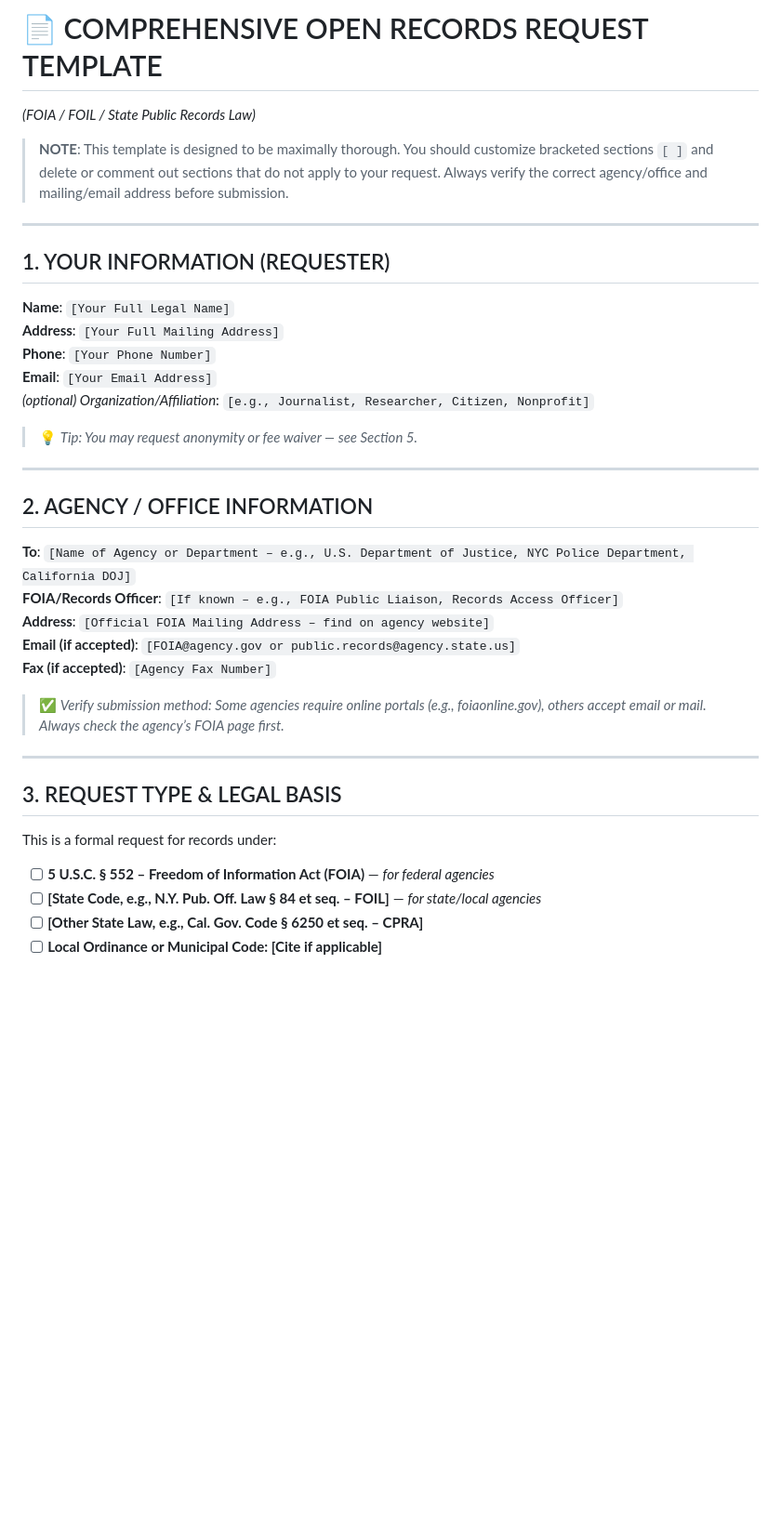
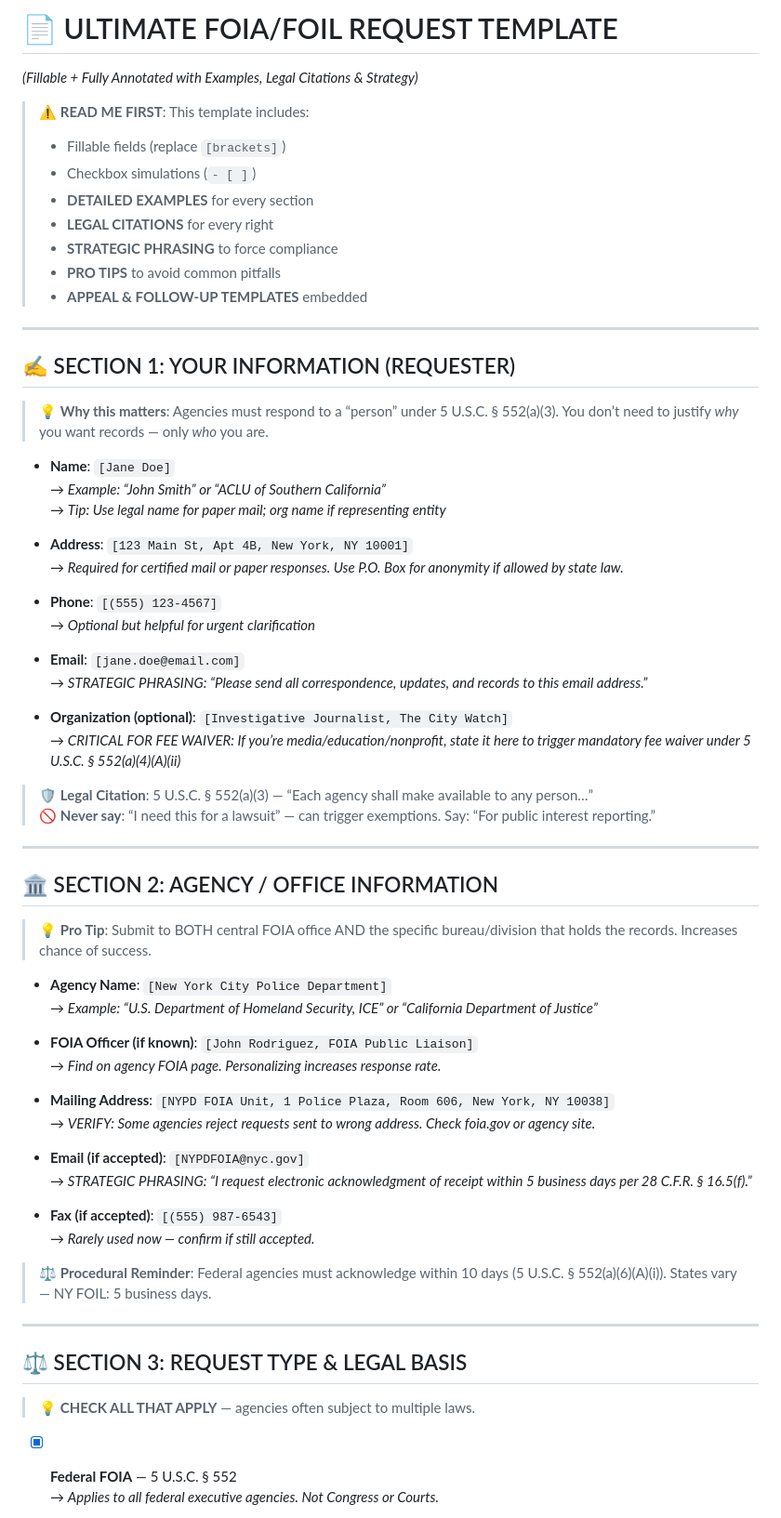
Before and after one commit to BarkBarklington/BarkBarklington.github.io, a Markdown page: OpenRecords.md, the part around the change printed below. Shown: that part at 93% size. Drawn GitHub-style; blank space fills up the shorter version.

```diff
--- a/OpenRecords.md
+++ b/OpenRecords.md
@@ -1,40 +1,69 @@
-# 📄 COMPREHENSIVE OPEN RECORDS REQUEST TEMPLATE
-*(FOIA / FOIL / State Public Records Law)*
+# 📄 ULTIMATE FOIA/FOIL REQUEST TEMPLATE
+*(Fillable + Fully Annotated with Examples, Legal Citations & Strategy)*
 
-> **NOTE**: This template is designed to be maximally thorough. You should customize bracketed sections `[ ]` and delete or comment out sections that do not apply to your request. Always verify the correct agency/office and mailing/email address before submission.
+> ⚠️ **READ ME FIRST**: This template includes:
+> - Fillable fields (replace `[brackets]`)
+> - Checkbox simulations (`- [ ]`)
+> - **DETAILED EXAMPLES** for every section
+> - **LEGAL CITATIONS** for every right
+> - **STRATEGIC PHRASING** to force compliance
+> - **PRO TIPS** to avoid common pitfalls
+> - **APPEAL & FOLLOW-UP TEMPLATES** embedded
 
 ---
 
-## 1. YOUR INFORMATION (REQUESTER)
+## ✍️ SECTION 1: YOUR INFORMATION (REQUESTER)
 
-**Name**: `[Your Full Legal Name]`
-**Address**: `[Your Full Mailing Address]`
-**Phone**: `[Your Phone Number]`
-**Email**: `[Your Email Address]`
-*(optional) Organization/Affiliation*: `[e.g., Journalist, Researcher, Citizen, Nonprofit]`
+> 💡 **Why this matters**: Agencies must respond to a “person” under 5 U.S.C. § 552(a)(3). You don’t need to justify *why* you want records — only *who* you are.
 
-> 💡 *Tip: You may request anonymity or fee waiver — see Section 5.*
+- **Name**: `[Jane Doe]`
+  → *Example: “John Smith” or “ACLU of Southern California”*
+  → *Tip: Use legal name for paper mail; org name if representing entity*
+
+- **Address**: `[123 Main St, Apt 4B, New York, NY 10001]`
+  → *Required for certified mail or paper responses. Use P.O. Box for anonymity if allowed by state law.*
+
+- **Phone**: `[(555) 123-4567]`
+  → *Optional but helpful for urgent clarification*
+
+- **Email**: `[jane.doe@email.com]`
+  → *STRATEGIC PHRASING: “Please send all correspondence, updates, and records to this email address.”*
+
+- **Organization (optional)**: `[Investigative Journalist, The City Watch]`
+  → *CRITICAL FOR FEE WAIVER: If you’re media/education/nonprofit, state it here to trigger mandatory fee waiver under 5 U.S.C. § 552(a)(4)(A)(ii)*
+
+> 🛡️ **Legal Citation**: 5 U.S.C. § 552(a)(3) — “Each agency shall make available to any person…”
+> 🚫 **Never say**: “I need this for a lawsuit” — can trigger exemptions. Say: “For public interest reporting.”
 
 ---
 
-## 2. AGENCY / OFFICE INFORMATION
+## 🏛️ SECTION 2: AGENCY / OFFICE INFORMATION
 
-**To**: `[Name of Agency or Department – e.g., U.S. Department of Justice, NYC Police Department, California DOJ]`
-**FOIA/Records Officer**: `[If known – e.g., FOIA Public Liaison, Records Access Officer]`
-**Address**: `[Official FOIA Mailing Address – find on agency website]`
-**Email (if accepted)**: `[FOIA@agency.gov or public.records@agency.state.us]`
-**Fax (if accepted)**: `[Agency Fax Number]`
+> 💡 **Pro Tip**: Submit to BOTH central FOIA office AND the specific bureau/division that holds the records. Increases chance of success.
 
-> ✅ *Verify submission method: Some agencies require online portals (e.g., foiaonline.gov), others accept email or mail. Always check the agency’s FOIA page first.*
+- **Agency Name**: `[New York City Police Department]`
+  → *Example: “U.S. Department of Homeland Security, ICE” or “California Department of Justice”*
+
+- **FOIA Officer (if known)**: `[John Rodriguez, FOIA Public Liaison]`
+  → *Find on agency FOIA page. Personalizing increases response rate.*
+
+- **Mailing Address**: `[NYPD FOIA Unit, 1 Police Plaza, Room 606, New York, NY 10038]`
+  → *VERIFY: Some agencies reject requests sent to wrong address. Check foia.gov or agency site.*
+
+- **Email (if accepted)**: `[NYPDFOIA@nyc.gov]`
+  → *STRATEGIC PHRASING: “I request electronic acknowledgment of receipt within 5 business days per 28 C.F.R. § 16.5(f).”*
+
+- **Fax (if accepted)**: `[(555) 987-6543]`
+  → *Rarely used now — confirm if still accepted.*
+
+> ⚖️ **Procedural Reminder**: Federal agencies must acknowledge within 10 days (5 U.S.C. § 552(a)(6)(A)(i)). States vary — NY FOIL: 5 business days.
 
 ---
 
-## 3. REQUEST TYPE & LEGAL BASIS
+## ⚖️ SECTION 3: REQUEST TYPE & LEGAL BASIS
 
-This is a formal request for records under:
+> 💡 **CHECK ALL THAT APPLY** — agencies often subject to multiple laws.
 
-- [ ] **5 U.S.C. § 552 – Freedom of Information Act (FOIA)** — *for federal agencies*
-- [ ] **[State Code, e.g., N.Y. Pub. Off. Law § 84 et seq. – FOIL]** — *for state/local agencies*
-- [ ] **[Other State Law, e.g., Cal. Gov. Code § 6250 et seq. – CPRA]**
-- [ ] **Local Ordinance or Municipal Code: [Cite if applicable]**
+- [x] **Federal FOIA** — 5 U.S.C. § 552
+  → *Applies to all federal executive agencies. Not Congress or Courts.*
 
```
Also changed, not shown: other parts of OpenRecords.md (+175 -104 lines).
